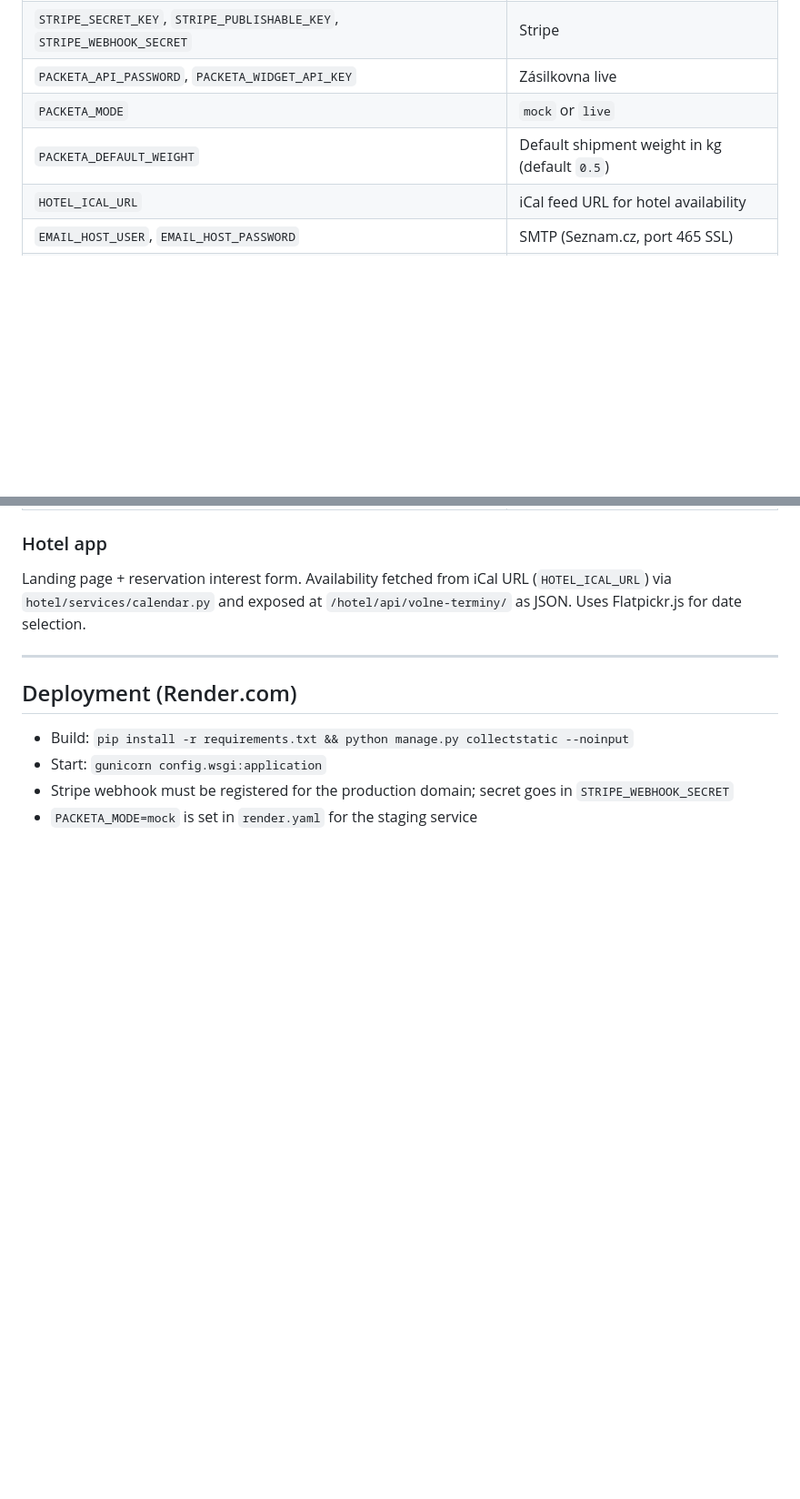
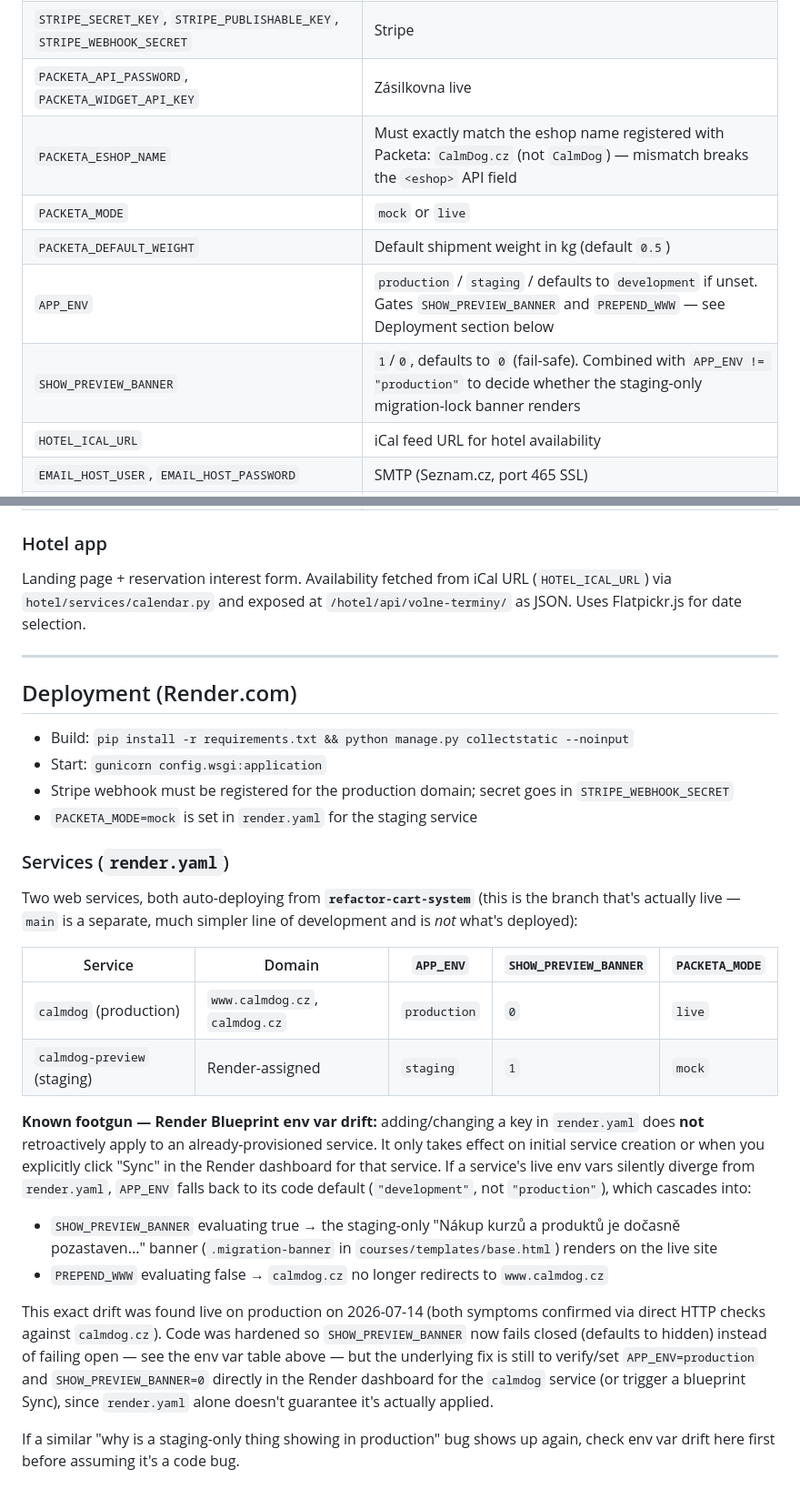
Before and after one commit to Denisathecatlady/online-course, a Markdown page: CLAUDE.md, 2 parts joined by grey strips. Shown at 91% size. Drawn GitHub-style; blank space fills up the shorter version.

Commit message:
Document Render env var drift, Packeta eshop name, and open label bug
Captures findings from today's production debugging session:
- render.yaml env vars don't retroactively sync to already-provisioned
  Render services, which caused APP_ENV/SHOW_PREVIEW_BANNER to drift
  on the live calmdog service and leak the staging-only banner (and a
  broken www redirect) onto production
- PACKETA_ESHOP_NAME must be "CalmDog.cz", not "CalmDog"
- Order #86 still has no label despite "shipment created" succeeding —
  left as an open issue with a concrete next step for whoever picks it
  up next, since the investigating session hit its usage limit before
  reaching payments/admin.py

Co-Authored-By: Claude Sonnet 5 <noreply@anthropic.com>

```diff
--- a/CLAUDE.md
+++ b/CLAUDE.md
@@ -103,8 +107,11 @@ return FileResponse(order.invoice_pdf.open("rb"), ...)
 | `AWS_ACCESS_KEY_ID`, `AWS_SECRET_ACCESS_KEY`, `AWS_STORAGE_BUCKET_NAME`, `AWS_S3_ENDPOINT_URL` | Cloudflare R2 credentials |
 | `STRIPE_SECRET_KEY`, `STRIPE_PUBLISHABLE_KEY`, `STRIPE_WEBHOOK_SECRET` | Stripe |
 | `PACKETA_API_PASSWORD`, `PACKETA_WIDGET_API_KEY` | Zásilkovna live |
+| `PACKETA_ESHOP_NAME` | Must exactly match the eshop name registered with Packeta: `CalmDog.cz` (not `CalmDog`) — mismatch breaks the `<eshop>` API field |
 | `PACKETA_MODE` | `mock` or `live` |
 | `PACKETA_DEFAULT_WEIGHT` | Default shipment weight in kg (default `0.5`) |
+| `APP_ENV` | `production` / `staging` / defaults to `development` if unset. Gates `SHOW_PREVIEW_BANNER` and `PREPEND_WWW` — see Deployment section below |
+| `SHOW_PREVIEW_BANNER` | `1`/`0`, defaults to `0` (fail-safe). Combined with `APP_ENV != "production"` to decide whether the staging-only migration-lock banner renders |
 | `HOTEL_ICAL_URL` | iCal feed URL for hotel availability |
 | `EMAIL_HOST_USER`, `EMAIL_HOST_PASSWORD` | SMTP (Seznam.cz, port 465 SSL) |
 | `DATABASE_URL` | PostgreSQL on Render; SQLite used locally if unset |
@@ -122,3 +129,20 @@ Landing page + reservation interest form. Availability fetched from iCal URL (`H
 - Start: `gunicorn config.wsgi:application`
 - Stripe webhook must be registered for the production domain; secret goes in `STRIPE_WEBHOOK_SECRET`
 - `PACKETA_MODE=mock` is set in `render.yaml` for the staging service
+
+### Services (`render.yaml`)
+
+Two web services, both auto-deploying from **`refactor-cart-system`** (this is the branch that's actually live — `main` is a separate, much simpler line of development and is *not* what's deployed):
+
+| Service | Domain | `APP_ENV` | `SHOW_PREVIEW_BANNER` | `PACKETA_MODE` |
+|---|---|---|---|---|
+| `calmdog` (production) | `www.calmdog.cz`, `calmdog.cz` | `production` | `0` | `live` |
+| `calmdog-preview` (staging) | Render-assigned | `staging` | `1` | `mock` |
+
+**Known footgun — Render Blueprint env var drift:** adding/changing a key in `render.yaml` does **not** retroactively apply to an already-provisioned service. It only takes effect on initial service creation or when you explicitly click "Sync" in the Render dashboard for that service. If a service's live env vars silently diverge from `render.yaml`, `APP_ENV` falls back to its code default (`"development"`, not `"production"`), which cascades into:
+- `SHOW_PREVIEW_BANNER` evaluating true → the staging-only "Nákup kurzů a produktů je dočasně pozastaven..." banner (`.migration-banner` in `courses/templates/base.html`) renders on the live site
+- `PREPEND_WWW` evaluating false → `calmdog.cz` no longer redirects to `www.calmdog.cz`
+
+This exact drift was found live on production on 2026-07-14 (both symptoms confirmed via direct HTTP checks against `calmdog.cz`). Code was hardened so `SHOW_PREVIEW_BANNER` now fails closed (defaults to hidden) instead of failing open — see the env var table above — but the underlying fix is still to verify/set `APP_ENV=production` and `SHOW_PREVIEW_BANNER=0` directly in the Render dashboard for the `calmdog` service (or trigger a blueprint Sync), since `render.yaml` alone doesn't guarantee it's actually applied.
+
+If a similar "why is a staging-only thing showing in production" bug shows up again, check env var drift here first before assuming it's a code bug.
```
Also changed, not shown: other parts of CLAUDE.md (+4 -0 lines).
